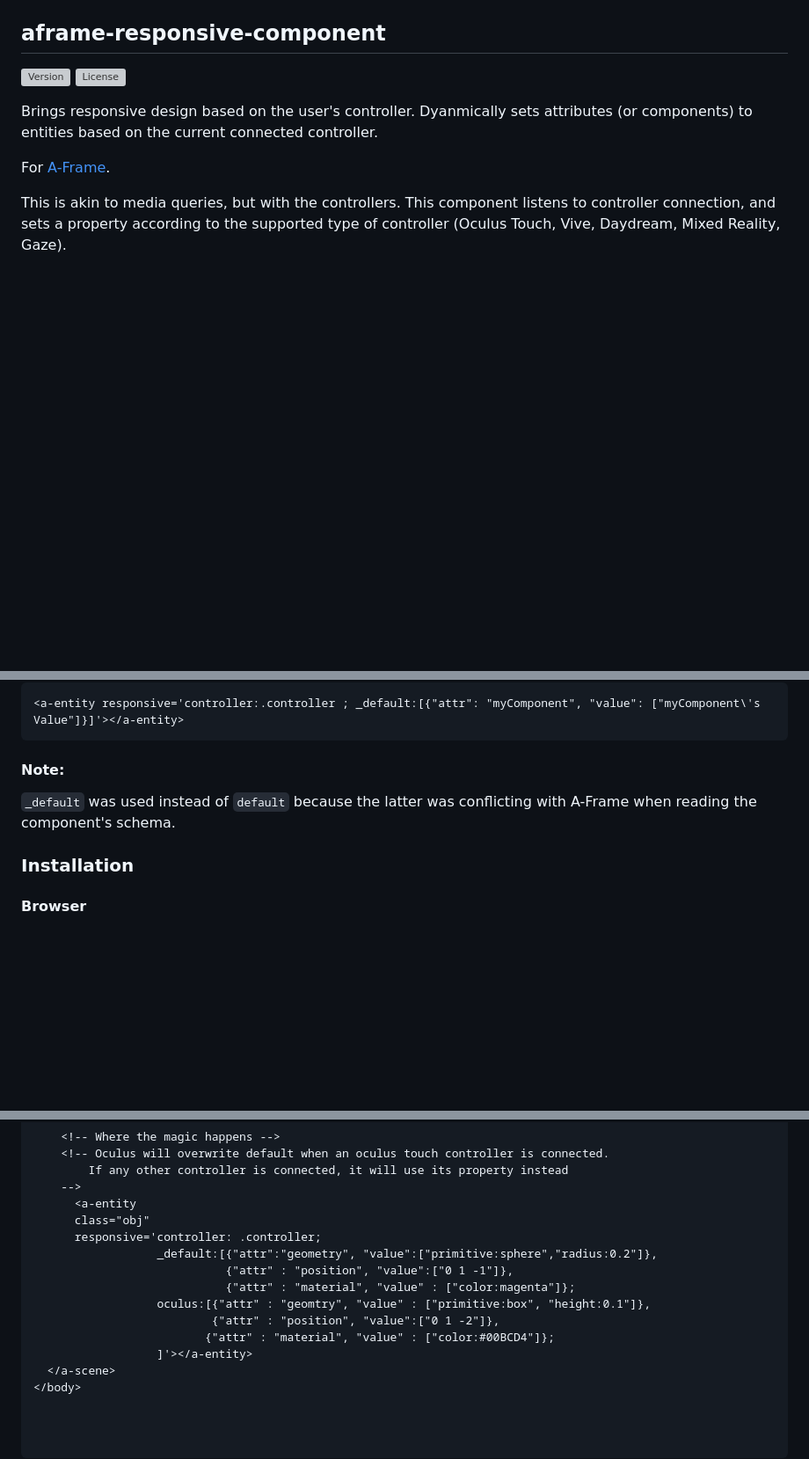
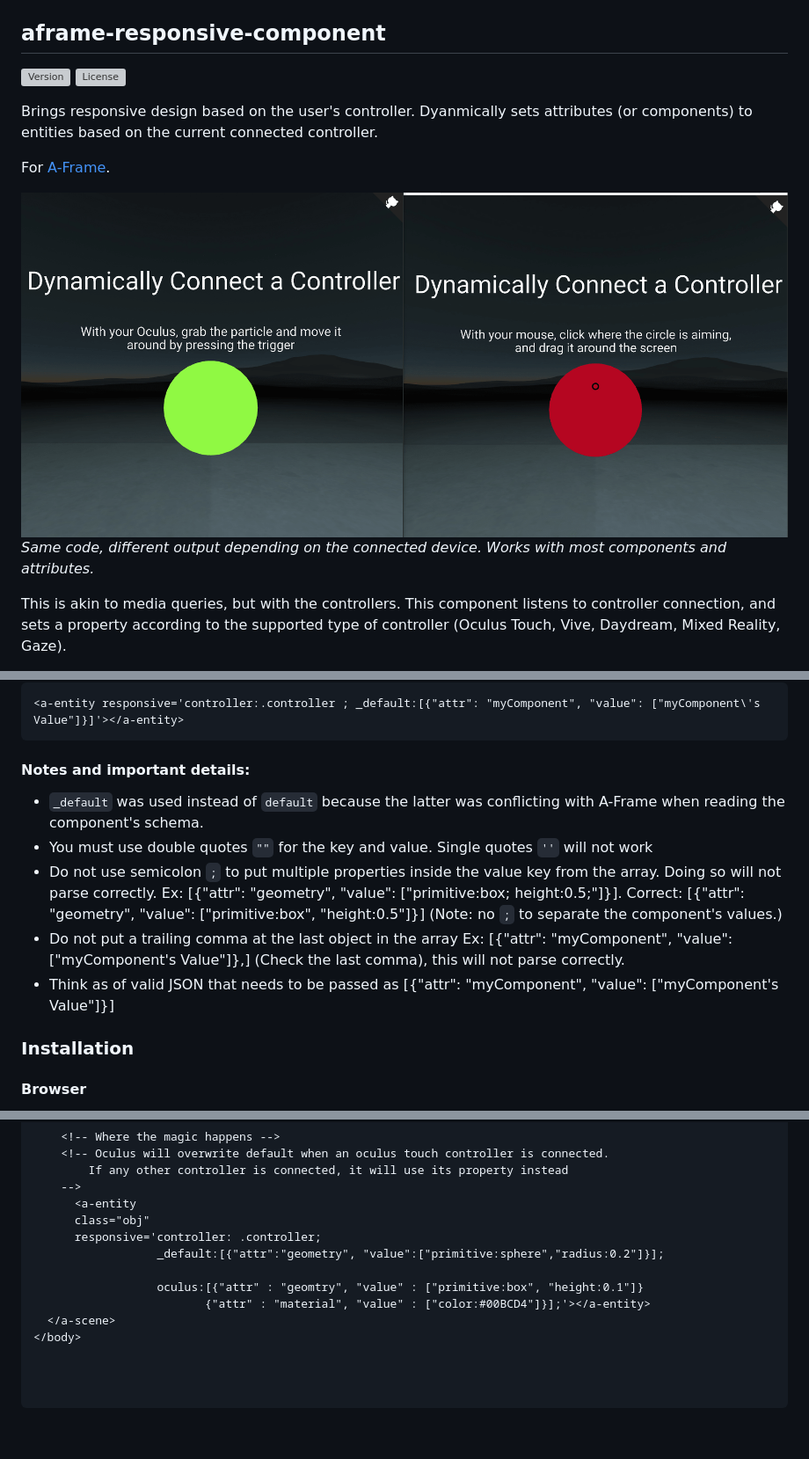
Before and after one commit to pardolab/aframe-responsive-component, a Markdown page: README.md, 3 parts joined by grey strips. Shown: that part at 88% size. GitHub-like rendering; pictures changed too: images/comparison-min.png (added); blank space fills up the shorter version; grey boxes are pictures that could not be loaded.

````diff
--- a/README.md
+++ b/README.md
@@ -6,6 +6,10 @@
 Brings  responsive design based on the user&#39;s controller. Dyanmically sets attributes (or components) to entities based on the current connected controller.
 
 For [A-Frame](https://aframe.io).
+
+<img src="./images/comparison-min.png" alt="Comparison between controllers"/>
+<p style="text-align:center;"><i>Same code, different output depending on the connected device. Works with most components and attributes.</i></p>
+
 
 This is akin to media queries, but with the controllers. This component listens to controller connection, and sets a property according to the supported type of controller (Oculus Touch, Vive, Daydream, Mixed Reality, Gaze).
 
@@ -37,8 +41,13 @@ This works by passing a JSON Array to the component, parsing it, and then listen
 <a-entity responsive='controller:.controller ; _default:[{"attr": "myComponent", "value": ["myComponent\'s Value"]}]'></a-entity>
 ```
 
-#### Note:
-`_default` was used instead of `default` because the latter was conflicting with A-Frame when reading the component's schema.
+#### Notes and important details:
+* `_default` was used instead of `default` because the latter was conflicting with A-Frame when reading the component's schema.
+* You must use double quotes `""` for the key and value. Single quotes `''` will not work
+* Do not use semicolon `;` to put multiple properties inside the value key from the array. Doing so will not parse correctly. Ex: [{"attr": "geometry", "value": ["primitive:box; height:0.5;"]}]. Correct: [{"attr": "geometry", "value": ["primitive:box", "height:0.5"]}] (Note: no `;` to separate the component's values.)
+* Do not put a trailing comma at the last object in the array Ex: [{"attr": "myComponent", "value": ["myComponent's Value"]},] (Check the last comma), this will not parse correctly.
+* Think as of valid JSON that needs to be passed as [{"attr": "myComponent", "value": ["myComponent's Value"]}]
+
 
 ### Installation
 
@@ -75,13 +84,10 @@ Install and use by directly including the [browser files](dist):
       <a-entity
       class="obj"
       responsive='controller: .controller;
-                  _default:[{"attr":"geometry", "value":["primitive:sphere","radius:0.2"]},
-                            {"attr" : "position", "value":["0 1 -1"]},
-                            {"attr" : "material", "value" : ["color:magenta"]};
-                  oculus:[{"attr" : "geomtry", "value" : ["primitive:box", "height:0.1"]},
-                          {"attr" : "position", "value":["0 1 -2"]},
-                         {"attr" : "material", "value" : ["color:#00BCD4"]};
-                  ]'></a-entity>
+                  _default:[{"attr":"geometry", "value":["primitive:sphere","radius:0.2"]}];
+
+                  oculus:[{"attr" : "geomtry", "value" : ["primitive:box", "height:0.1"]}
+                         {"attr" : "material", "value" : ["color:#00BCD4"]}];'></a-entity>
   </a-scene>
 </body>
 
````
Also changed, not shown: images/comparison.png (added), 1 other file.
